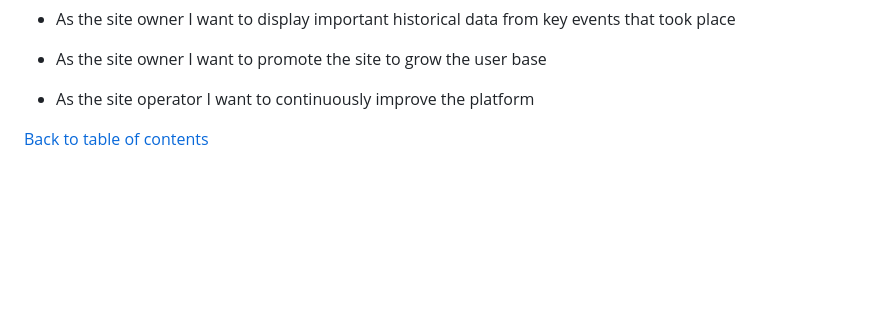
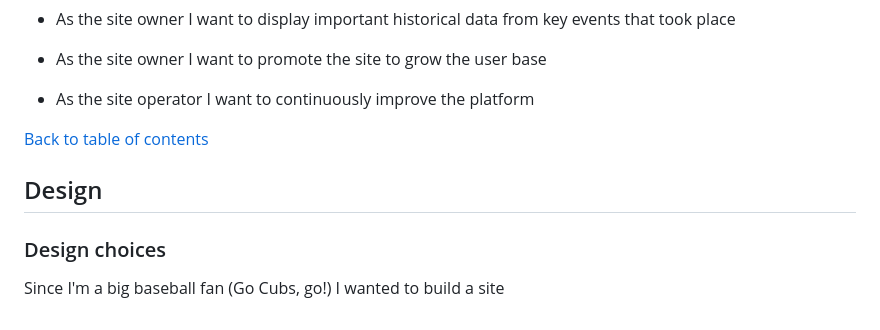
Before and after one commit to alexstrauch/baseball-chronicles, a Markdown page: README.md, the part around the change. GitHub-like rendering; blank space fills up the shorter version.

Commit message:
docs: Add design choices

```diff
--- a/README.md
+++ b/README.md
@@ -106,3 +106,9 @@
 - As the site operator I want to continuously improve the platform
 
 [Back to table of contents](#table-of-contents)
+
+## Design
+
+### Design choices
+
+Since I'm a big baseball fan (Go Cubs, go!) I wanted to build a site
```
